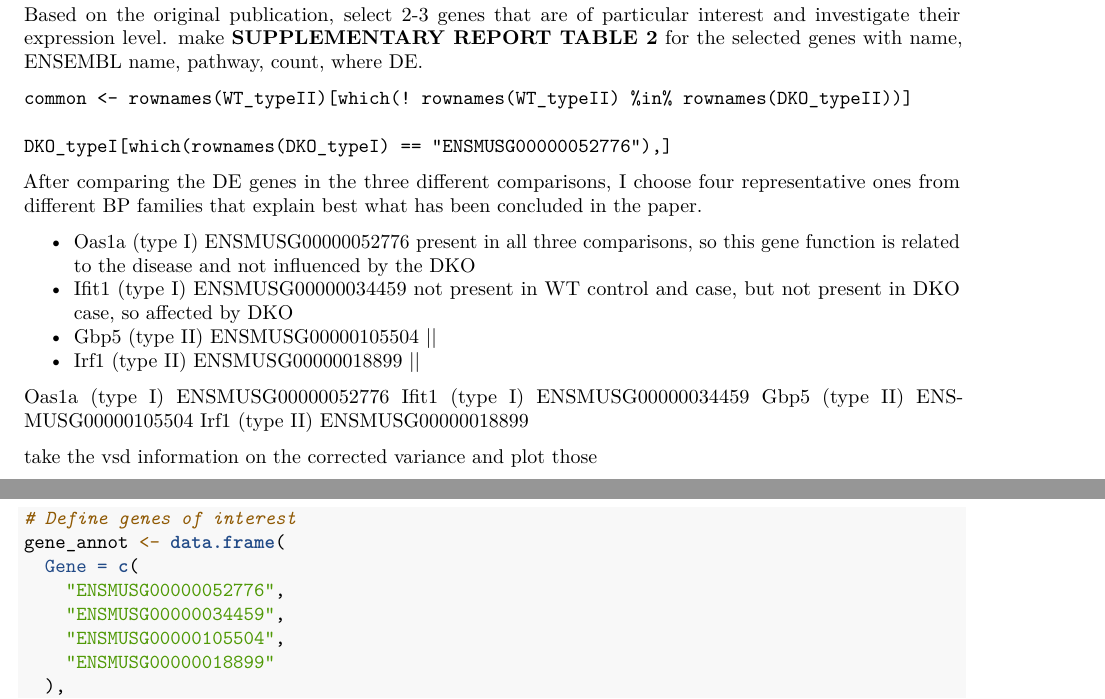
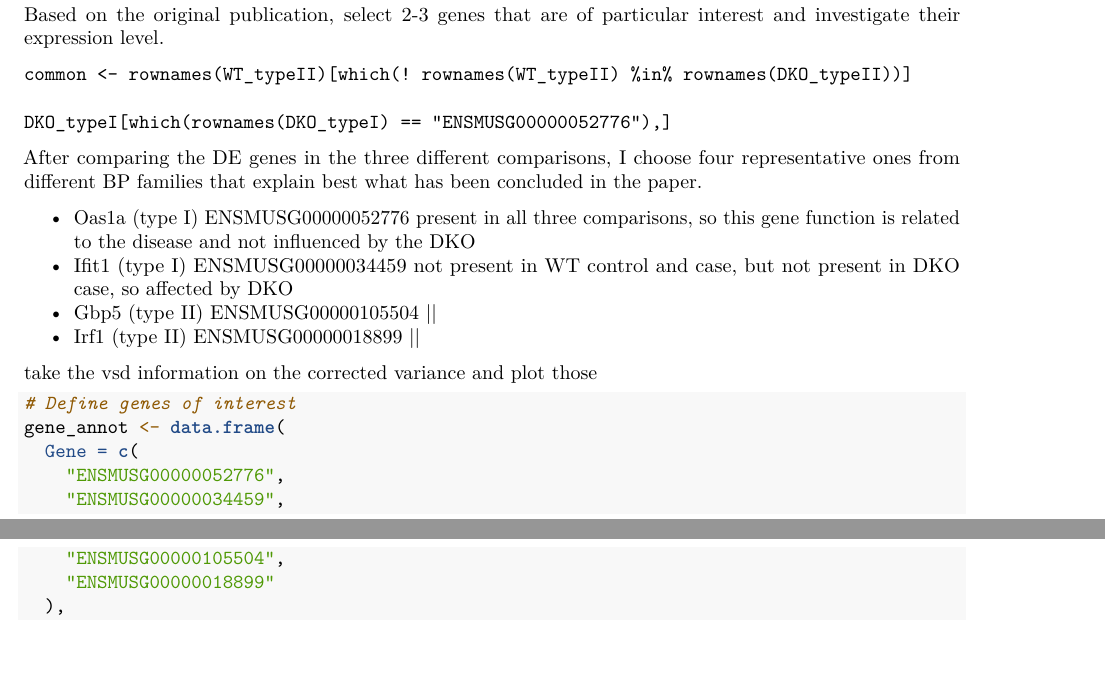
Before and after one commit to isaacambrogetti/RNA_seq-project, an R Markdown document (DEshort.Rmd): two parts of pages 4 and 5 of 10, joined at a grey line, cut so that both start at the same text, the shorter picture padded with empty space. Rendered offline with R 4.5, knitr and Pandoc, then LaTeX, with nearby package versions; some code elsewhere in the file could not run offline.

Commit message:
cleaning DEshort

````diff
--- a/DEshort.Rmd
+++ b/DEshort.Rmd
@@ -164,7 +164,6 @@ paste0("For DKO control vs case are ", sum(DKO_Control_DKO_Case$log2FoldChange >
 ```
 
 Based on the original publication, select 2-3 genes that are of particular interest and investigate their expression level.
-make **SUPPLEMENTARY REPORT TABLE 2** for the selected genes with name, ENSEMBL name, pathway, count, where DE.
 
 ```
 common <- rownames(WT_typeII)[which(! rownames(WT_typeII) %in% rownames(DKO_typeII))]
@@ -182,11 +181,6 @@ After comparing the DE genes in the three different comparisons, I choose four r
   ||
 - Irf1 (type II) ENSMUSG00000018899
   ||
-
-Oas1a (type I) ENSMUSG00000052776
-Ifit1 (type I) ENSMUSG00000034459
-Gbp5 (type II) ENSMUSG00000105504
-Irf1 (type II) ENSMUSG00000018899
 
 take the vsd information on the corrected variance and plot those
 
````
Also changed, not shown: DEshort.Rmd (4 more changed lines).
